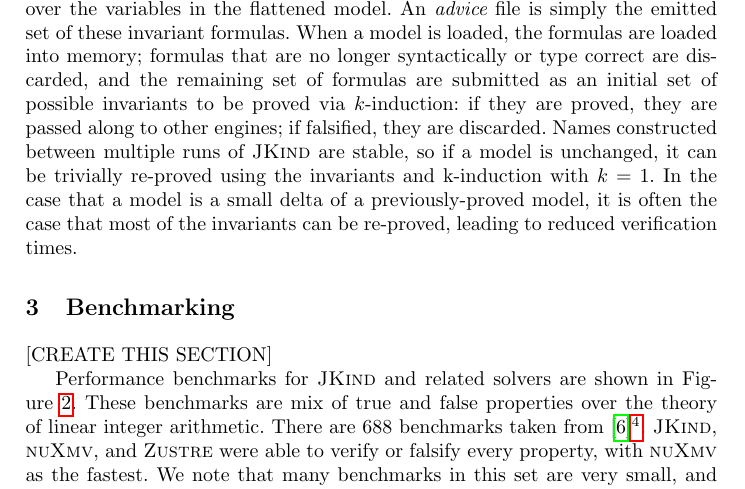
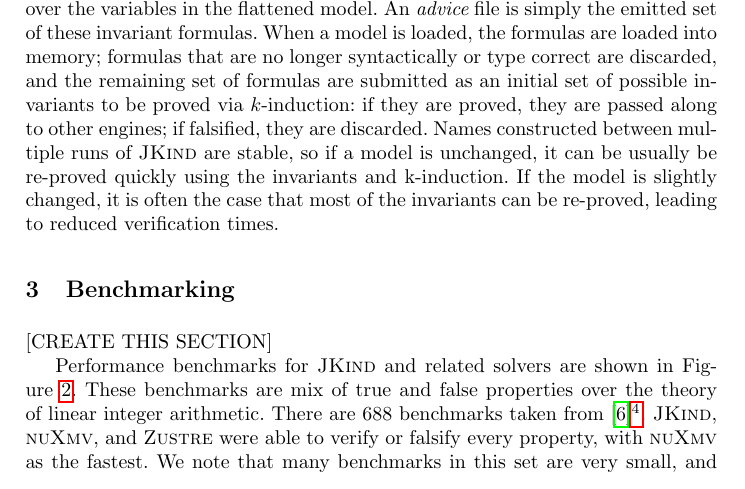
Before and after one commit to agacek/jkind-paper, a LaTeX paper (main.tex): part of page 3 of 6, cut so that both start at the same text. Compiled offline with pdfLaTeX.

Commit message:
Fixes to advice section

```diff
--- a/main.tex
+++ b/main.tex
@@ -123,7 +123,11 @@
 
 \paragraph{Advice.} The advice engine saves and re-uses the invariants that were used by \jkind to prove the properties of a model.  Prior to analysis, \jkind\ performs model slicing and flattening to generate a flat transition-relation model.  Internally, invariants are stored as a set of proven formulas (in the \lustre syntax) over the variables in the flattened model.  An {\em advice} file is simply the emitted set of these invariant formulas.  When a model is loaded, the formulas are loaded into memory; formulas that are no longer syntactically or type correct are discarded, and the remaining set of formulas are submitted as an initial set of possible invariants to be proved via $k$-induction: if they are proved, they are passed along to other engines; if falsified, they are discarded.
 %
-Names constructed between multiple runs of \jkind\ are stable, so if a model is unchanged, it can be trivially re-proved using the invariants and k-induction with $k=1$.  In the case that a model is a small delta of a previously-proved model, it is often the case that most of the invariants can be re-proved, leading to reduced verification times.
+Names constructed between multiple runs of \jkind are stable, so if a
+model is unchanged, it can be usually be re-proved quickly using the
+invariants and k-induction.  If the model is slightly changed, it is
+often the case that most of the invariants can be re-proved, leading
+to reduced verification times.
 
 \section{Benchmarking}
 [CREATE THIS SECTION]
```
